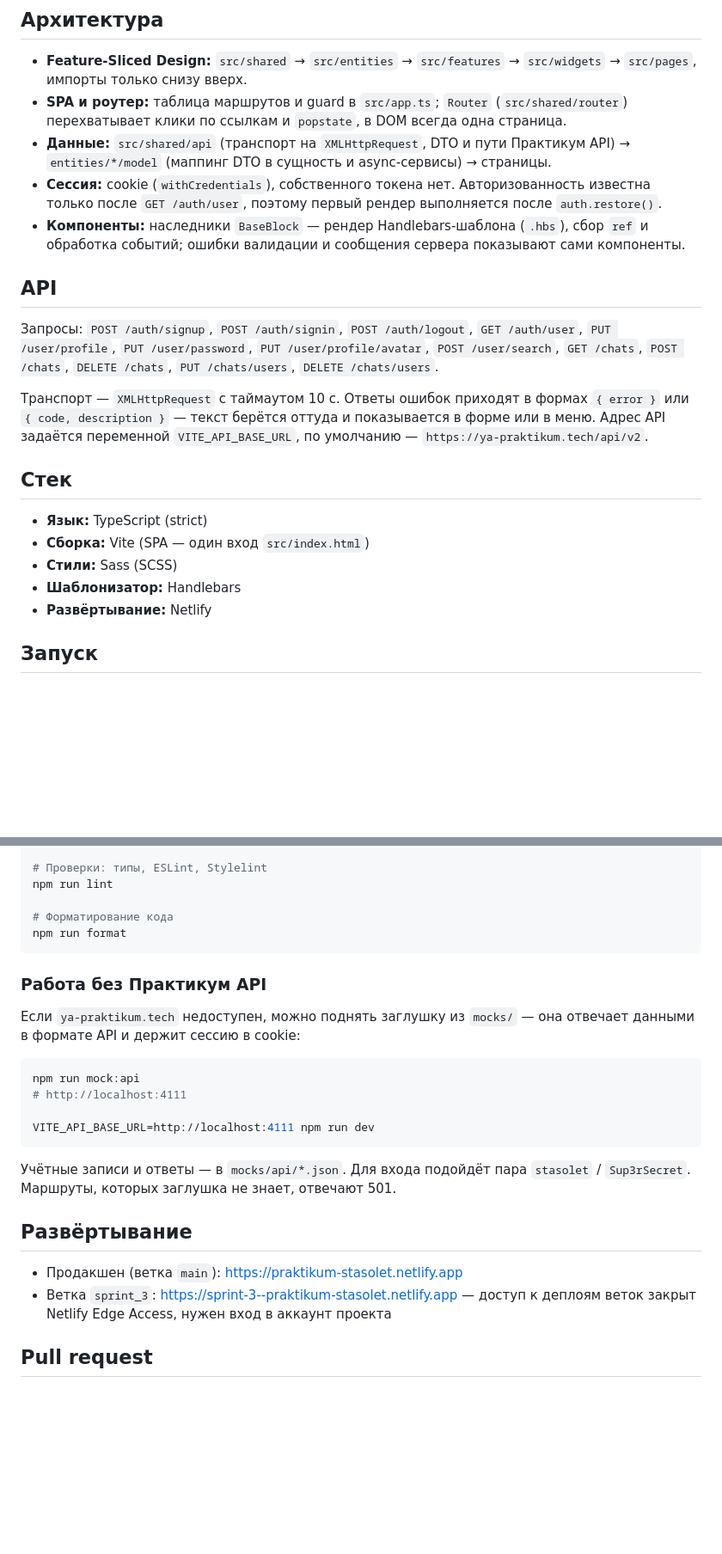
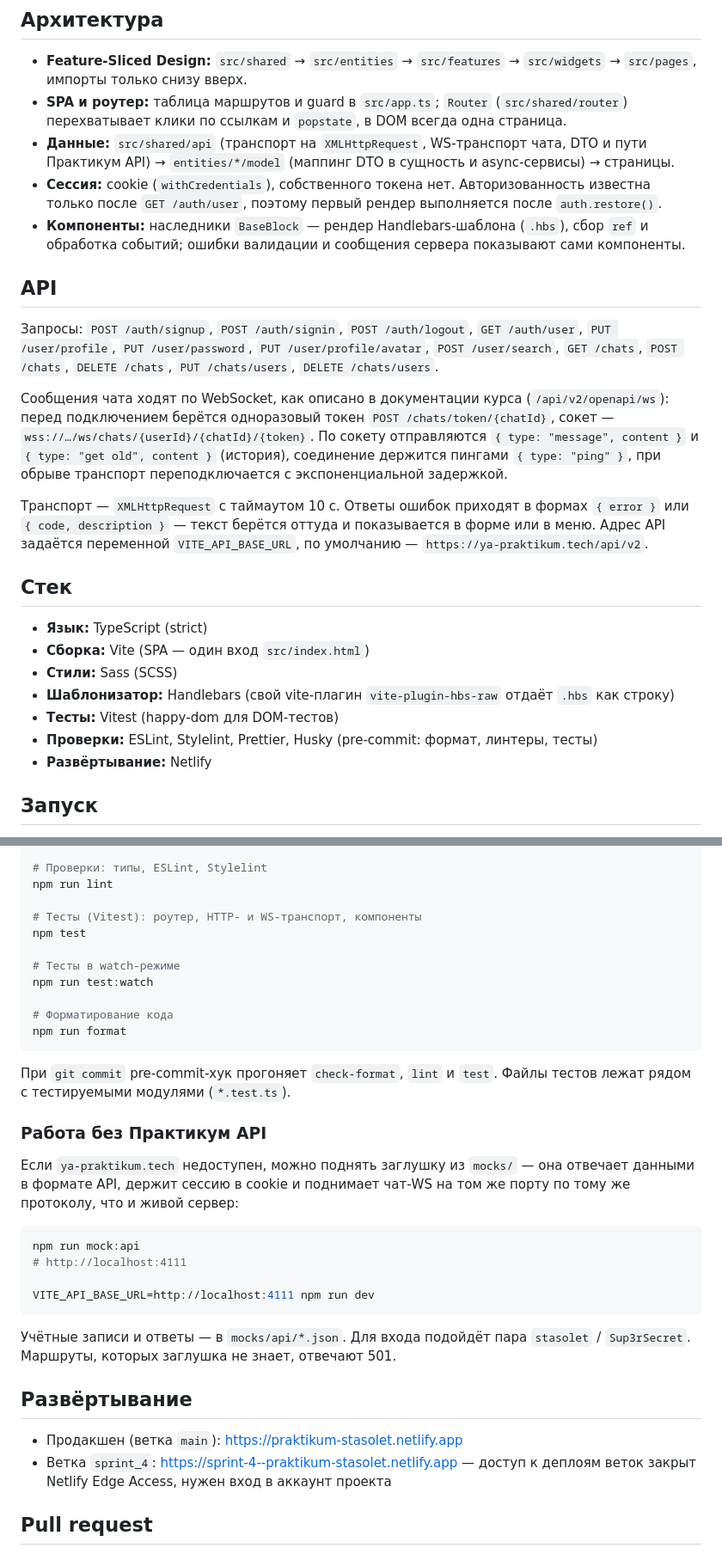
Before and after one commit to Stasolet/middle.messenger.praktikum.yandex, a Markdown page: README.md, 2 parts joined by grey strips. Shown at 86% size. Rendered like a GitHub page; blank space fills up the shorter version.

Commit message:
Документация: README — переписка по WebSocket, тесты, precommit

````diff
--- a/README.md
+++ b/README.md
@@ -31,13 +32,22 @@
 
 - **Feature-Sliced Design:** `src/shared` → `src/entities` → `src/features` → `src/widgets` → `src/pages`, импорты только снизу вверх.
 - **SPA и роутер:** таблица маршрутов и guard в `src/app.ts`; `Router` (`src/shared/router`) перехватывает клики по ссылкам и `popstate`, в DOM всегда одна страница.
-- **Данные:** `src/shared/api` (транспорт на `XMLHttpRequest`, DTO и пути Практикум API) → `entities/*/model` (маппинг DTO в сущность и async-сервисы) → страницы.
+- **Данные:** `src/shared/api` (транспорт на `XMLHttpRequest`, WS-транспорт чата,
+  DTO и пути Практикум API) → `entities/*/model` (маппинг DTO в сущность и
+  async-сервисы) → страницы.
 - **Сессия:** cookie (`withCredentials`), собственного токена нет. Авторизованность известна только после `GET /auth/user`, поэтому первый рендер выполняется после `auth.restore()`.
 - **Компоненты:** наследники `BaseBlock` — рендер Handlebars-шаблона (`.hbs`), сбор `ref` и обработка событий; ошибки валидации и сообщения сервера показывают сами компоненты.
 
 ## API
 
 Запросы: `POST /auth/signup`, `POST /auth/signin`, `POST /auth/logout`, `GET /auth/user`, `PUT /user/profile`, `PUT /user/password`, `PUT /user/profile/avatar`, `POST /user/search`, `GET /chats`, `POST /chats`, `DELETE /chats`, `PUT /chats/users`, `DELETE /chats/users`.
+
+Сообщения чата ходят по WebSocket, как описано в документации курса
+(`/api/v2/openapi/ws`): перед подключением берётся одноразовый токен
+`POST /chats/token/{chatId}`, сокет — `wss://…/ws/chats/{userId}/{chatId}/{token}`.
+По сокету отправляются `{ type: "message", content }` и `{ type: "get old", content }`
+(история), соединение держится пингами `{ type: "ping" }`, при обрыве транспорт
+переподключается с экспоненциальной задержкой.
 
 Транспорт — `XMLHttpRequest` с таймаутом 10 с. Ответы ошибок приходят в формах
 `{ error }` или `{ code, description }` — текст берётся оттуда и показывается в
@@ -49,7 +59,9 @@
 - **Язык:** TypeScript (strict)
 - **Сборка:** Vite (SPA — один вход `src/index.html`)
 - **Стили:** Sass (SCSS)
-- **Шаблонизатор:** Handlebars
+- **Шаблонизатор:** Handlebars (свой vite-плагин `vite-plugin-hbs-raw` отдаёт `.hbs` как строку)
+- **Тесты:** Vitest (happy-dom для DOM-тестов)
+- **Проверки:** ESLint, Stylelint, Prettier, Husky (pre-commit: формат, линтеры, тесты)
 - **Развёртывание:** Netlify
 
 ## Запуск
@@ -72,14 +84,24 @@ npm run build
 # Проверки: типы, ESLint, Stylelint
 npm run lint
 
+# Тесты (Vitest): роутер, HTTP- и WS-транспорт, компоненты
+npm test
+
+# Тесты в watch-режиме
+npm run test:watch
+
 # Форматирование кода
 npm run format
 ```
 
+При `git commit` pre-commit-хук прогоняет `check-format`, `lint` и `test`.
+Файлы тестов лежат рядом с тестируемыми модулями (`*.test.ts`).
+
 ### Работа без Практикум API
 
 Если `ya-praktikum.tech` недоступен, можно поднять заглушку из `mocks/` — она
-отвечает данными в формате API и держит сессию в cookie:
+отвечает данными в формате API, держит сессию в cookie и поднимает чат-WS на том
+же порту по тому же протоколу, что и живой сервер:
 
 ```bash
 npm run mock:api
@@ -94,7 +116,7 @@ VITE_API_BASE_URL=http://localhost:4111 npm run dev
 ## Развёртывание
 
 - Продакшен (ветка `main`): https://praktikum-stasolet.netlify.app
-- Ветка `sprint_3`: https://sprint-3--praktikum-stasolet.netlify.app — доступ к
+- Ветка `sprint_4`: https://sprint-4--praktikum-stasolet.netlify.app — доступ к
   деплоям веток закрыт Netlify Edge Access, нужен вход в аккаунт проекта
 
 ## Pull request
````
Also changed, not shown: other parts of README.md (+3 -2 lines), AGENTS.md (+1 -1 lines).
